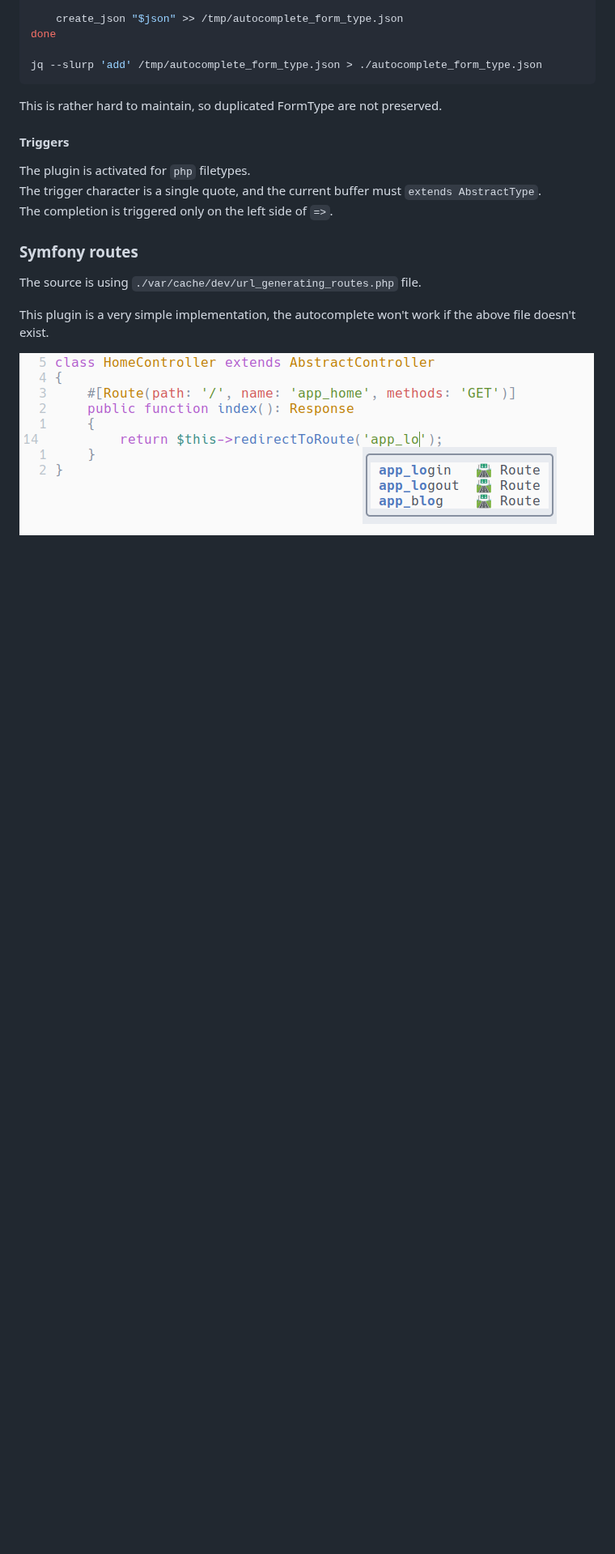
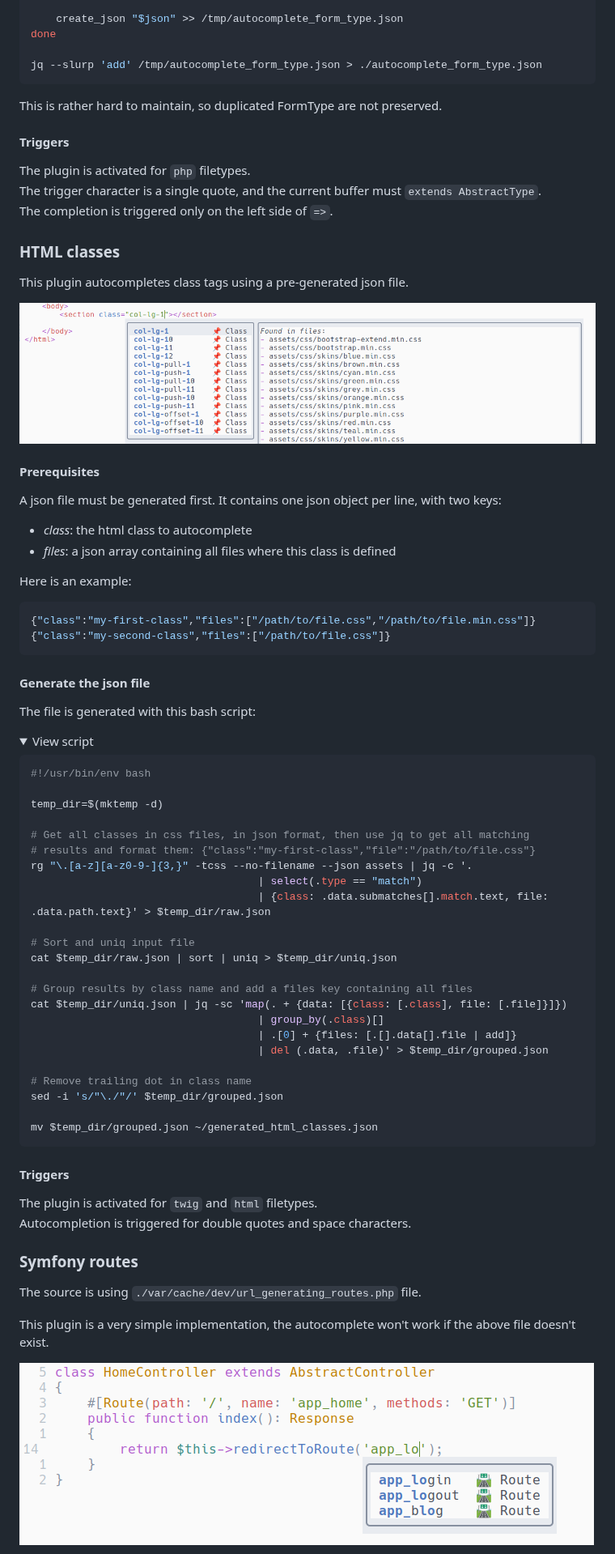
Before and after one commit to thomas-hiron/cmp-symfony, a Markdown page: README.md, the part around one of its changes. Shown at 81% size. Rendered like a GitHub page; pictures changed too: docs/html.png (added); folded sections open; blank space fills up the shorter version.

Commit message:
Migrate cmp-html-class plugin

````diff
--- a/README.md
+++ b/README.md
@@ -100,6 +102,62 @@ The plugin is activated for `php` filetypes.
 The trigger character is a single quote, and the current buffer must `extends AbstractType`.
 The completion is triggered only on the left side of `=>`.
 
+### HTML classes
+This plugin autocompletes class tags using a pre-generated json file.
+
+![Autocomplete](./docs/html.png)
+
+#### Prerequisites
+A json file must be generated first. It contains one json object
+per line, with two keys:
+- _class_: the html class to autocomplete
+- _files_: a json array containing all files where this class is
+defined
+
+Here is an example:
+```json
+{"class":"my-first-class","files":["/path/to/file.css","/path/to/file.min.css"]}
+{"class":"my-second-class","files":["/path/to/file.css"]}
+```
+
+#### Generate the json file
+The file is generated with this bash script:
+<details>
+<summary>View script</summary>
+
+```bash
+#!/usr/bin/env bash
+
+temp_dir=$(mktemp -d)
+
+# Get all classes in css files, in json format, then use jq to get all matching
+# results and format them: {"class":"my-first-class","file":"/path/to/file.css"}
+rg "\.[a-z][a-z0-9-]{3,}" -tcss --no-filename --json assets | jq -c '.
+                                    | select(.type == "match")
+                                    | {class: .data.submatches[].match.text, file: .data.path.text}' > $temp_dir/raw.json
+
+# Sort and uniq input file
+cat $temp_dir/raw.json | sort | uniq > $temp_dir/uniq.json
+
+# Group results by class name and add a files key containing all files
+cat $temp_dir/uniq.json | jq -sc 'map(. + {data: [{class: [.class], file: [.file]}]})
+                                    | group_by(.class)[]
+                                    | .[0] + {files: [.[].data[].file | add]}
+                                    | del (.data, .file)' > $temp_dir/grouped.json
+
+# Remove trailing dot in class name
+sed -i 's/"\./"/' $temp_dir/grouped.json
+
+mv $temp_dir/grouped.json ~/generated_html_classes.json
+```
+</details>
+
+#### Triggers
+
+The plugin is activated for `twig` and `html` filetypes.
+Autocompletion is triggered for double quotes and space
+characters.
+
 ### Symfony routes
 
 The source is using `./var/cache/dev/url_generating_routes.php` file.
````
Also changed, not shown: other parts of README.md (+2 -0 lines), 3 other files.
